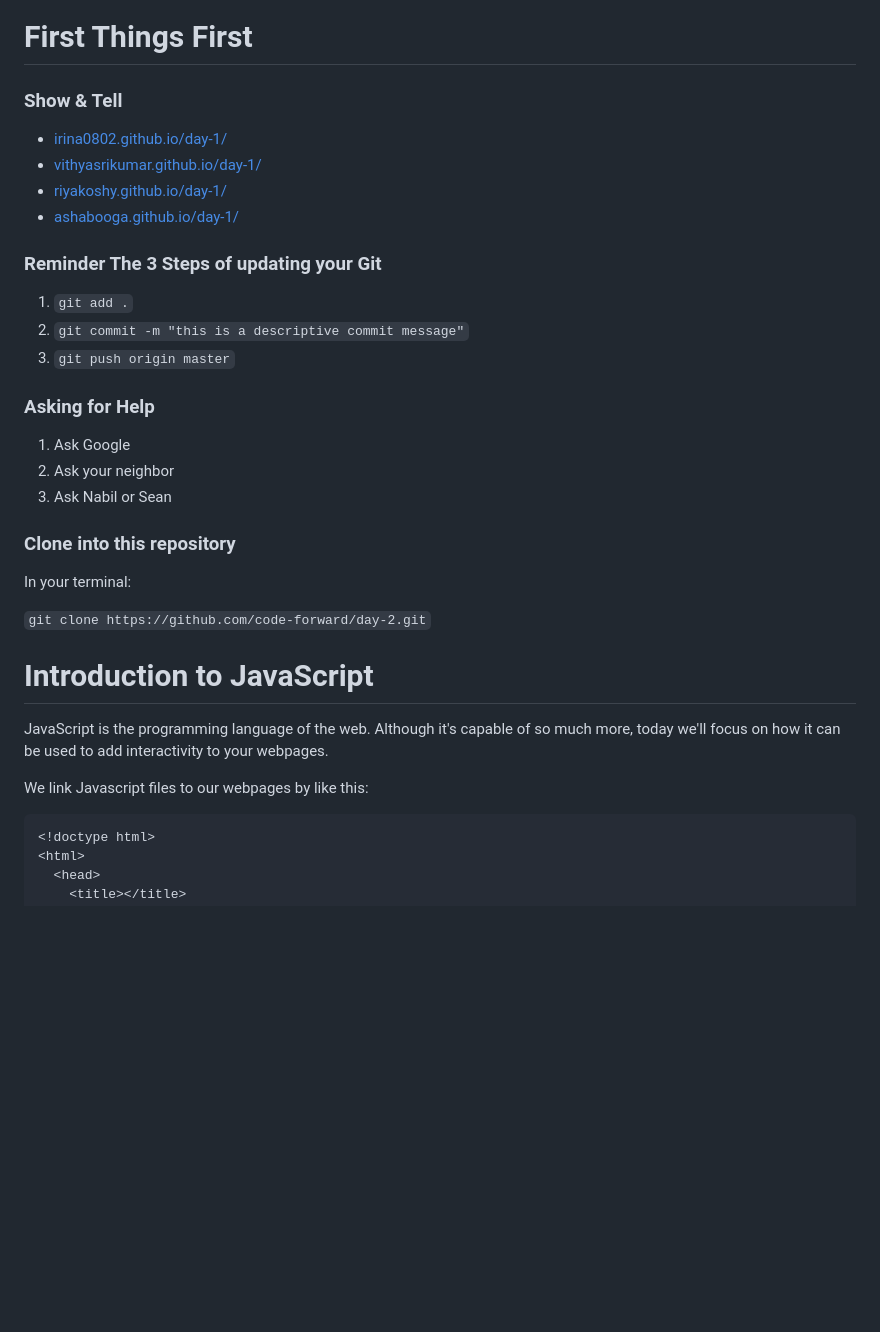
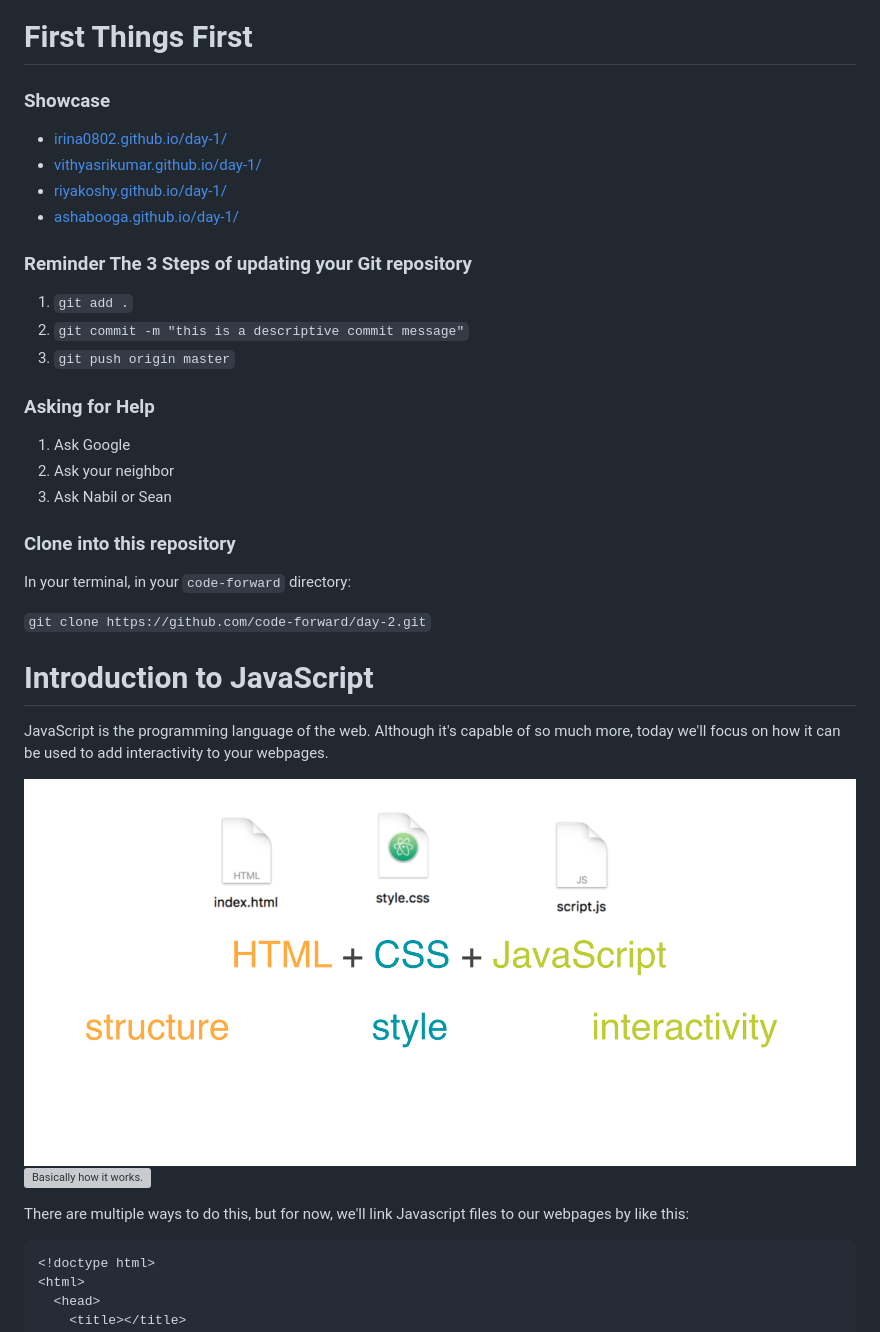
Before and after one commit to vithyasrikumar/day-2, a Markdown page: README.md, the part around the change printed below. GitHub-like rendering; pictures changed too: languages.png (added); blank space fills up the shorter version; grey boxes are pictures that could not be loaded.

````diff
--- a/README.md
+++ b/README.md
@@ -1,11 +1,11 @@
 # First Things First
-### Show & Tell
+### Showcase
 - [irina0802.github.io/day-1/](http://irina0802.github.io/day-1/)
 - [vithyasrikumar.github.io/day-1/](http://vithyasrikumar.github.io/day-1/)
 - [riyakoshy.github.io/day-1/](http://riyakoshy.github.io/day-1/)
 - [ashabooga.github.io/day-1/](http://ashabooga.github.io/day-1/)
 
-### Reminder The 3 Steps of updating your Git
+### Reminder The 3 Steps of updating your Git repository
 1. `git add .`
 2. `git commit -m "this is a descriptive commit message"`
 3. `git push origin master`
@@ -16,14 +16,18 @@
 3. Ask Nabil or Sean
 
 ### Clone into this repository
-In your terminal:
+In your terminal, in your `code-forward` directory:
 
 ``git clone https://github.com/code-forward/day-2.git``
 
 # Introduction to JavaScript
 JavaScript is the programming language of the web. Although it's capable of so much more, today we'll focus on how it can be used to add interactivity to your webpages.
 
-We link Javascript files to our webpages by like this:
+![All our languages](languages.png)
+![Basically how it works. ](webtools.gif)
+
+
+There are multiple ways to do this, but for now, we'll link Javascript files to our webpages by like this:
 
 ```HTML
 <!doctype html>
````
Also changed, not shown: other parts of README.md (+20 -2 lines), 4 other files.
